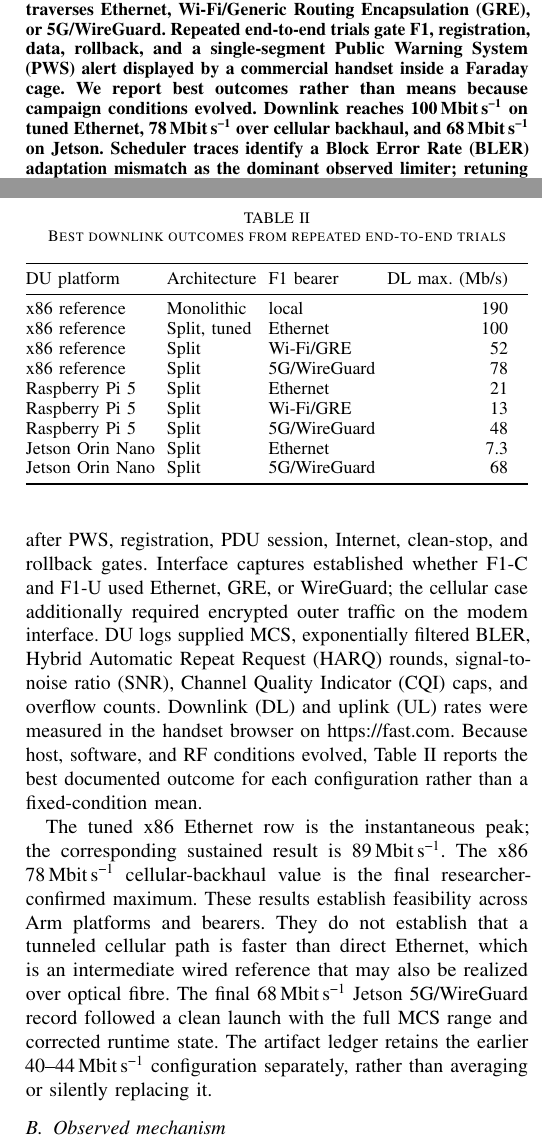
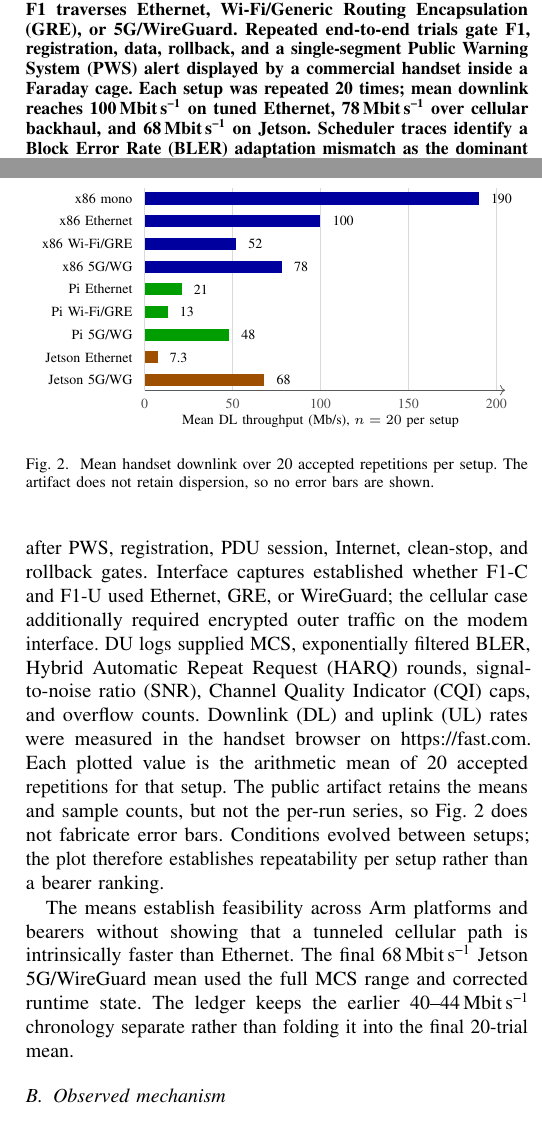
Before and after one commit to promaaa/oai-cu-du-lab, a LaTeX paper (docs/PDFs/research-paper.tex): two parts of the columns of pages 1 and 5 of 6, joined at a grey line, cut so that both start at the same text. Compiled offline with pdfLaTeX.

Commit message:
Plot repeated throughput means

```diff
--- a/docs/PDFs/research-paper.tex
+++ b/docs/PDFs/research-paper.tex
@@ -35,9 +35,9 @@ only an Arm-based OpenAirInterface (OAI) distributed unit (DU).  Raspberry Pi
 B210 while F1 traverses Ethernet, Wi-Fi/Generic Routing Encapsulation (GRE), or
 5G/WireGuard.  Repeated end-to-end trials gate F1, registration, data,
 rollback, and a single-segment Public Warning System (PWS) alert displayed by a
-commercial handset inside a Faraday cage.  We report best outcomes rather than
-means because campaign conditions evolved.
-Downlink reaches \SI{100}{\mega\bit\per\second} on tuned Ethernet,
+commercial handset inside a Faraday cage.  Each setup was repeated 20 times;
+mean downlink reaches
+\SI{100}{\mega\bit\per\second} on tuned Ethernet,
 \SI{78}{\mega\bit\per\second} over cellular backhaul, and
 \SI{68}{\mega\bit\per\second} on Jetson.  Scheduler traces identify a
 Block Error Rate (BLER) adaptation mismatch as the dominant observed limiter;
@@ -495,44 +495,48 @@ outer traffic on the modem interface.  DU logs supplied MCS, exponentially
 filtered BLER, Hybrid Automatic Repeat Request (HARQ) rounds, signal-to-noise
 ratio (SNR), Channel Quality Indicator (CQI) caps, and overflow counts.
 Downlink (DL) and uplink (UL) rates were measured in the handset browser on
-\url{https://fast.com}.  Because host, software, and RF conditions evolved,
-Table~\ref{tab:benchmarks} reports the best documented outcome for each
-configuration rather than a fixed-condition mean.
+\url{https://fast.com}.  Each plotted value is the arithmetic mean of 20
+accepted repetitions for that setup.  The public artifact retains the means
+and sample counts, but not the per-run series, so Fig.~\ref{fig:throughput}
+does not fabricate error bars.  Conditions evolved between setups; the plot
+therefore establishes repeatability per setup rather than a bearer ranking.
 
-\begin{table}[t]
-\caption{Best downlink outcomes from repeated end-to-end trials}
-\label{tab:benchmarks}
+\begin{figure}[t]
 \centering
-\small
-\setlength{\tabcolsep}{3pt}
-\begin{tabularx}{\columnwidth}{@{}l l l r@{}}
-\toprule
-DU platform & Architecture & F1 bearer & DL max. (Mb/s) \\
-\midrule
-x86 reference & Monolithic & local & 190 \\
-x86 reference & Split, tuned & Ethernet & 100 \\
-x86 reference & Split & Wi-Fi/GRE & 52 \\
-x86 reference & Split & 5G/WireGuard & 78 \\
-Raspberry Pi 5 & Split & Ethernet & 21 \\
-Raspberry Pi 5 & Split & Wi-Fi/GRE & 13 \\
-Raspberry Pi 5 & Split & 5G/WireGuard & 48 \\
-Jetson Orin Nano & Split & Ethernet & 7.3 \\
-Jetson Orin Nano & Split & 5G/WireGuard & 68 \\
-\bottomrule
-\end{tabularx}
-\end{table}
+\begin{tikzpicture}[x=0.031cm,y=0.40cm,font=\scriptsize]
+  \foreach \x in {0,50,100,150,200} {
+    \draw[black!15] (\x,-0.45) -- (\x,8.45);
+    \node[anchor=north,text=black!70] at (\x,-0.55) {\x};
+  }
+  \draw[->,black!65] (0,-0.45) -- (205,-0.45);
+  \foreach \name/\value/\row/\shade in {
+    {x86 mono}/190/8/blue,
+    {x86 Ethernet}/100/7/blue,
+    {x86 Wi-Fi/GRE}/52/6/blue,
+    {x86 5G/WG}/78/5/blue,
+    {Pi Ethernet}/21/4/green,
+    {Pi Wi-Fi/GRE}/13/3/green,
+    {Pi 5G/WG}/48/2/green,
+    {Jetson Ethernet}/7.3/1/orange,
+    {Jetson 5G/WG}/68/0/orange} {
+      \node[anchor=east] at (-3,\row) {\name};
+      \fill[\shade!62!black] (0,\row-0.27) rectangle (\value,\row+0.27);
+      \node[anchor=west] at (\value+3,\row) {\value};
+  }
+  \node[anchor=north,font=\scriptsize] at (100,-1.22)
+    {Mean DL throughput (Mb/s), $n=20$ per setup};
+\end{tikzpicture}
+\caption{Mean handset downlink over 20 accepted repetitions per setup.  The
+artifact does not retain dispersion, so no error bars are shown.}
+\label{fig:throughput}
+\end{figure}
 
-The tuned x86 Ethernet row is the instantaneous peak; the corresponding
-sustained result is \SI{89}{\mega\bit\per\second}.  The x86
-\SI{78}{\mega\bit\per\second} cellular-backhaul value is the final
-researcher-confirmed maximum.  These results establish feasibility across Arm
-platforms and bearers.  They do not establish that a tunneled cellular path is
-faster than direct Ethernet, which is an intermediate wired reference that may
-also be realized over optical fibre.  The final
-\SI{68}{\mega\bit\per\second} Jetson 5G/WireGuard record followed a
-clean launch with the full MCS range and corrected runtime state.  The artifact
-ledger retains the earlier \SIrange{40}{44}{\mega\bit\per\second} configuration
-separately, rather than averaging or silently replacing it.
+The means establish feasibility across Arm platforms and bearers without
+showing that a tunneled cellular path is intrinsically faster than Ethernet.
+The final \SI{68}{\mega\bit\per\second} Jetson 5G/WireGuard mean used the full
+MCS range and corrected runtime state.  The ledger keeps the earlier
+\SIrange{40}{44}{\mega\bit\per\second} chronology separate rather than folding
+it into the final 20-trial mean.
 
 \subsection{Observed mechanism}
 
@@ -568,7 +572,7 @@ attenuation, numerology, Bandwidth Part (BWP), and F1 path were unchanged.
 Table~\ref{tab:mcs} summarizes the observed recovery.
 
 \begin{table}[t]
-\caption{Paired wired-split observation for BLER retuning}
+\caption{Wired-split BLER retuning and final mean throughput}
 \label{tab:mcs}
 \centering
 \small
@@ -579,8 +583,7 @@ Metric & Before & After \\
 DL target window & 0.05--0.15 & 0.25--0.35 \\
 Dominant MCS & 5 & 24 and 27 \\
 Observed DL BLER & 22--35\% & about 22\% \\
-Handset DL & 12--22 Mb/s & 89 Mb/s \\
-Instantaneous peak & not accepted & about 100 Mb/s \\
+Handset DL & 12--22 Mb/s & 100 Mb/s mean ($n=20$) \\
 External-DN round-trip time & up to seconds & 11--30 ms \\
 \bottomrule
 \end{tabularx}
```
Also changed, not shown: docs/ARTIFACT_MANIFEST.md (+2 -1 lines), docs/BASELINES.md (+17 -16 lines), docs/REPRODUCIBILITY.md (+6 -5 lines), docs/STATUS.md (+7 -6 lines), docs/evidence/BENCHMARKS.md (+25 -21 lines), docs/evidence/RESOURCE_PROFILE.md (+2 -1 lines), docs/evidence/throughput-means.csv (added, +10 -0 lines), README.md, docs/PDFs/research-paper.pdf, docs/PDFs/research-paper.tex (29 more changed lines).
